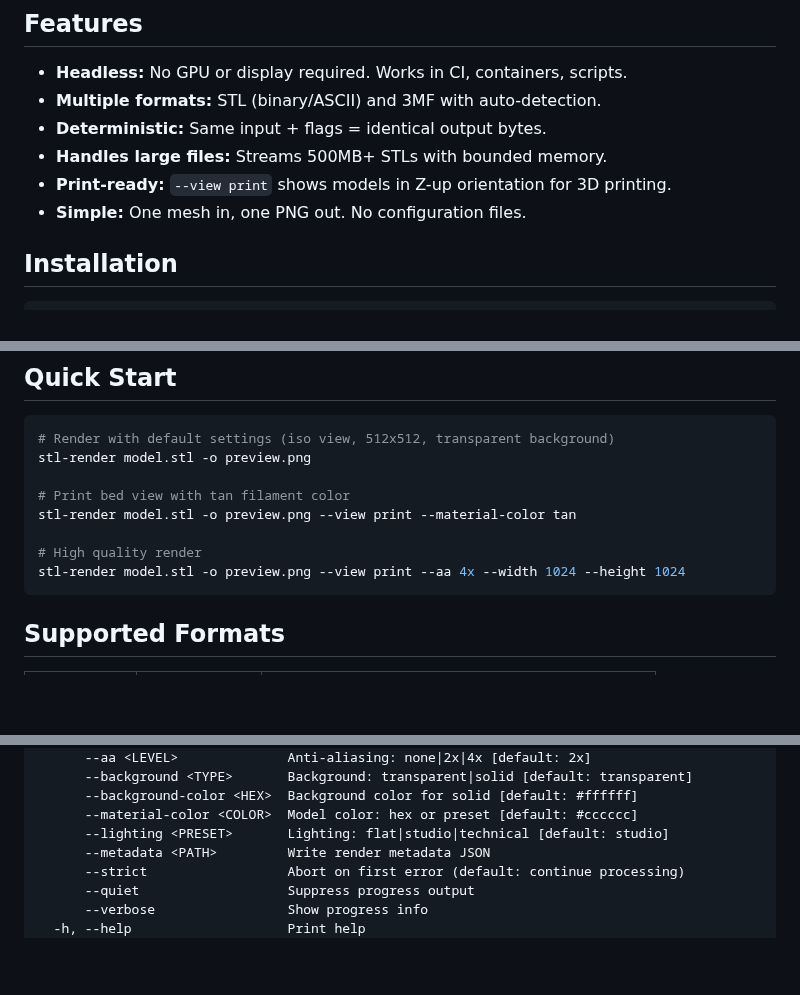
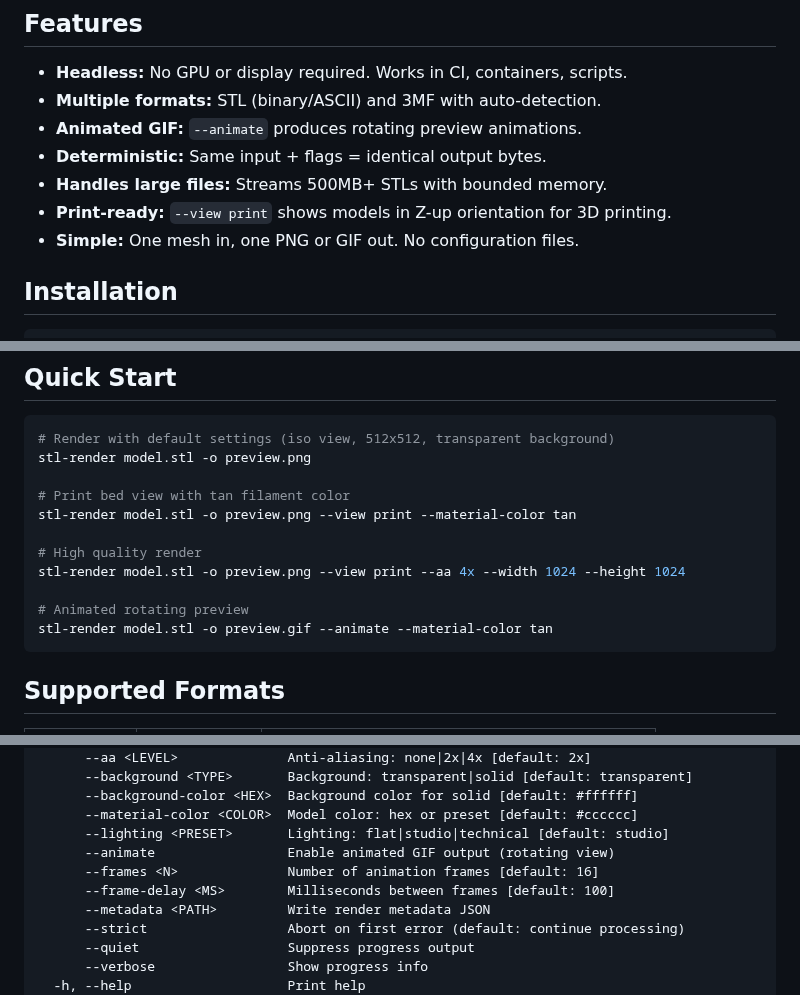
Before and after one commit to jmkent/stl-render, a Markdown page: README.md, 3 parts joined by grey strips. GitHub-like rendering; blank space fills up the shorter version.

Commit message:
M15 implementation.  Animated gif output support.

````diff
--- a/README.md
+++ b/README.md
@@ -17,10 +17,11 @@ stl-render model.3mf -o preview.png
 
 - **Headless:** No GPU or display required. Works in CI, containers, scripts.
 - **Multiple formats:** STL (binary/ASCII) and 3MF with auto-detection.
+- **Animated GIF:** `--animate` produces rotating preview animations.
 - **Deterministic:** Same input + flags = identical output bytes.
 - **Handles large files:** Streams 500MB+ STLs with bounded memory.
 - **Print-ready:** `--view print` shows models in Z-up orientation for 3D printing.
-- **Simple:** One mesh in, one PNG out. No configuration files.
+- **Simple:** One mesh in, one PNG or GIF out. No configuration files.
 
 ## Installation
 
@@ -48,6 +49,9 @@ stl-render model.stl -o preview.png --view print --material-color tan
 
 # High quality render
 stl-render model.stl -o preview.png --view print --aa 4x --width 1024 --height 1024
+
+# Animated rotating preview
+stl-render model.stl -o preview.gif --animate --material-color tan
 ```
 
 ## Supported Formats
@@ -160,6 +165,9 @@ Options:
       --background-color <HEX>  Background color for solid [default: #ffffff]
       --material-color <COLOR>  Model color: hex or preset [default: #cccccc]
       --lighting <PRESET>       Lighting: flat|studio|technical [default: studio]
+      --animate                 Enable animated GIF output (rotating view)
+      --frames <N>              Number of animation frames [default: 16]
+      --frame-delay <MS>        Milliseconds between frames [default: 100]
       --metadata <PATH>         Write render metadata JSON
       --strict                  Abort on first error (default: continue processing)
       --quiet                   Suppress progress output
````
Also changed, not shown: other parts of README.md (+1 -0 lines), EXAMPLES.md (+44 -0 lines), examples/benchy_animated.gif (added), 7 other files.
